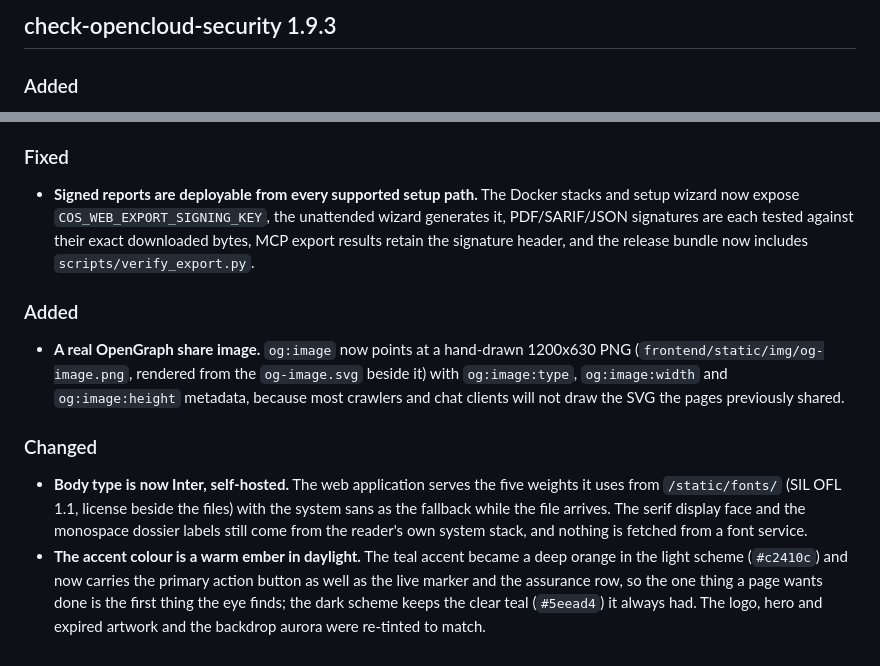
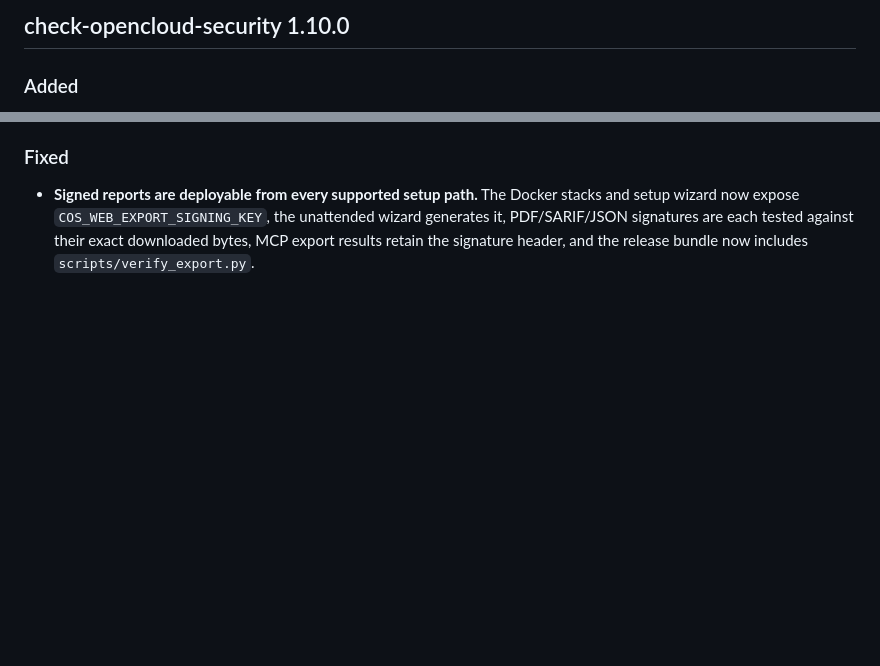
Before and after one commit to sowoi/check-opencloud-security, a Markdown page: RELEASE.md, 2 parts joined by grey strips. Drawn GitHub-style; blank space fills up the shorter version.

Commit message:
docs: release notes for v1.10.0 [skip ci]

```diff
--- a/RELEASE.md
+++ b/RELEASE.md
@@ -1,4 +1,4 @@
-## check-opencloud-security 1.9.3
+## check-opencloud-security 1.10.0
 
 ### Added
 
@@ -118,25 +118,3 @@
   against their exact downloaded bytes, MCP export results retain the
   signature header, and the release bundle now includes
   `scripts/verify_export.py`.
-
-### Added
-
-- **A real OpenGraph share image.** `og:image` now points at a hand-drawn
-  1200x630 PNG (`frontend/static/img/og-image.png`, rendered from the
-  `og-image.svg` beside it) with `og:image:type`, `og:image:width` and
-  `og:image:height` metadata, because most crawlers and chat clients will not
-  draw the SVG the pages previously shared.
-
-### Changed
-
-- **Body type is now Inter, self-hosted.** The web application serves the
-  five weights it uses from `/static/fonts/` (SIL OFL 1.1, license beside the
-  files) with the system sans as the fallback while the file arrives. The
-  serif display face and the monospace dossier labels still come from the
-  reader's own system stack, and nothing is fetched from a font service.
-- **The accent colour is a warm ember in daylight.** The teal accent became a
-  deep orange in the light scheme (`#c2410c`) and now carries the primary
-  action button as well as the live marker and the assurance row, so the one
-  thing a page wants done is the first thing the eye finds; the dark scheme
-  keeps the clear teal (`#5eead4`) it always had. The logo, hero and expired
-  artwork and the backdrop aurora were re-tinted to match.
```
Also changed, not shown: CHANGELOG.md (+2 -0 lines).
